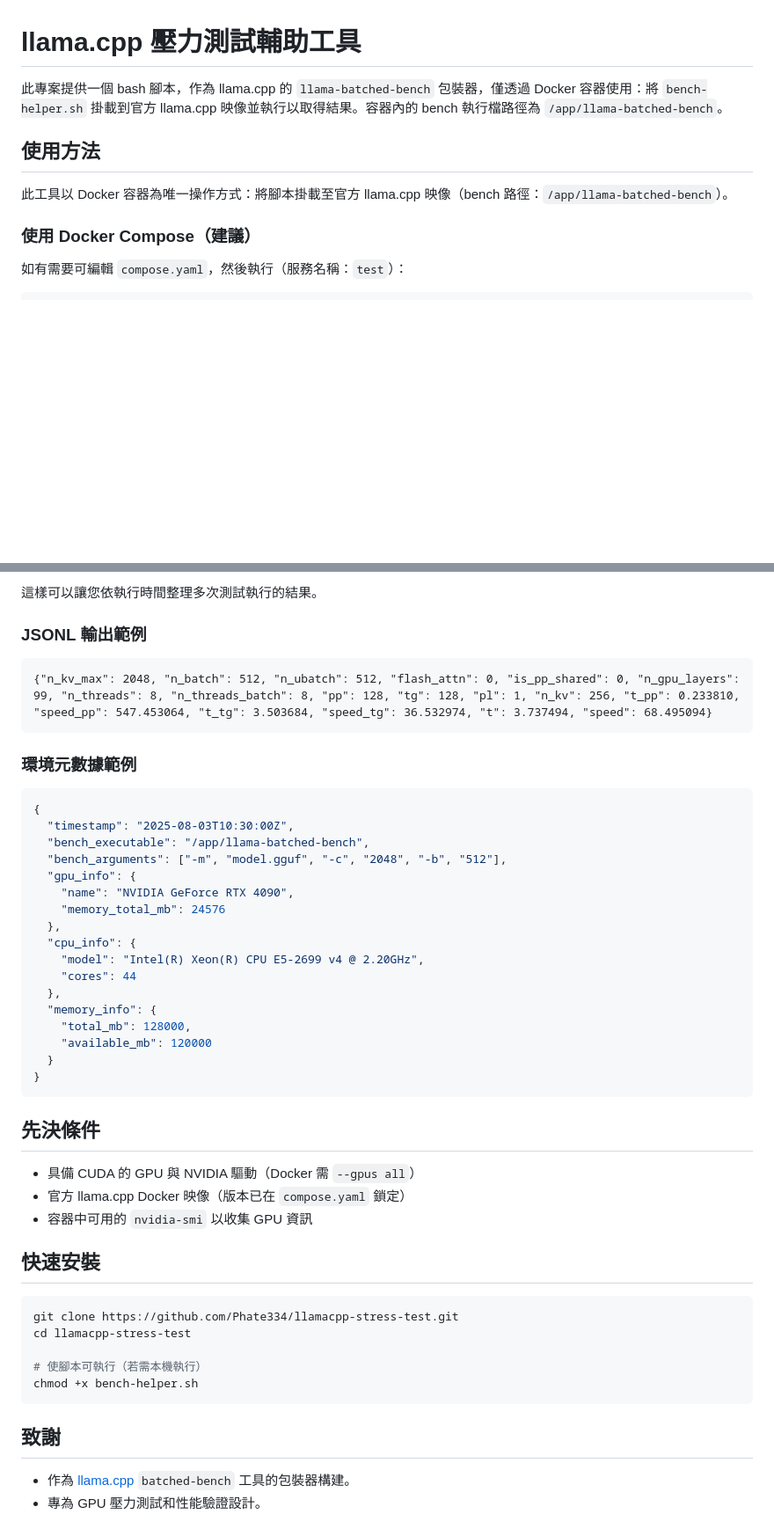
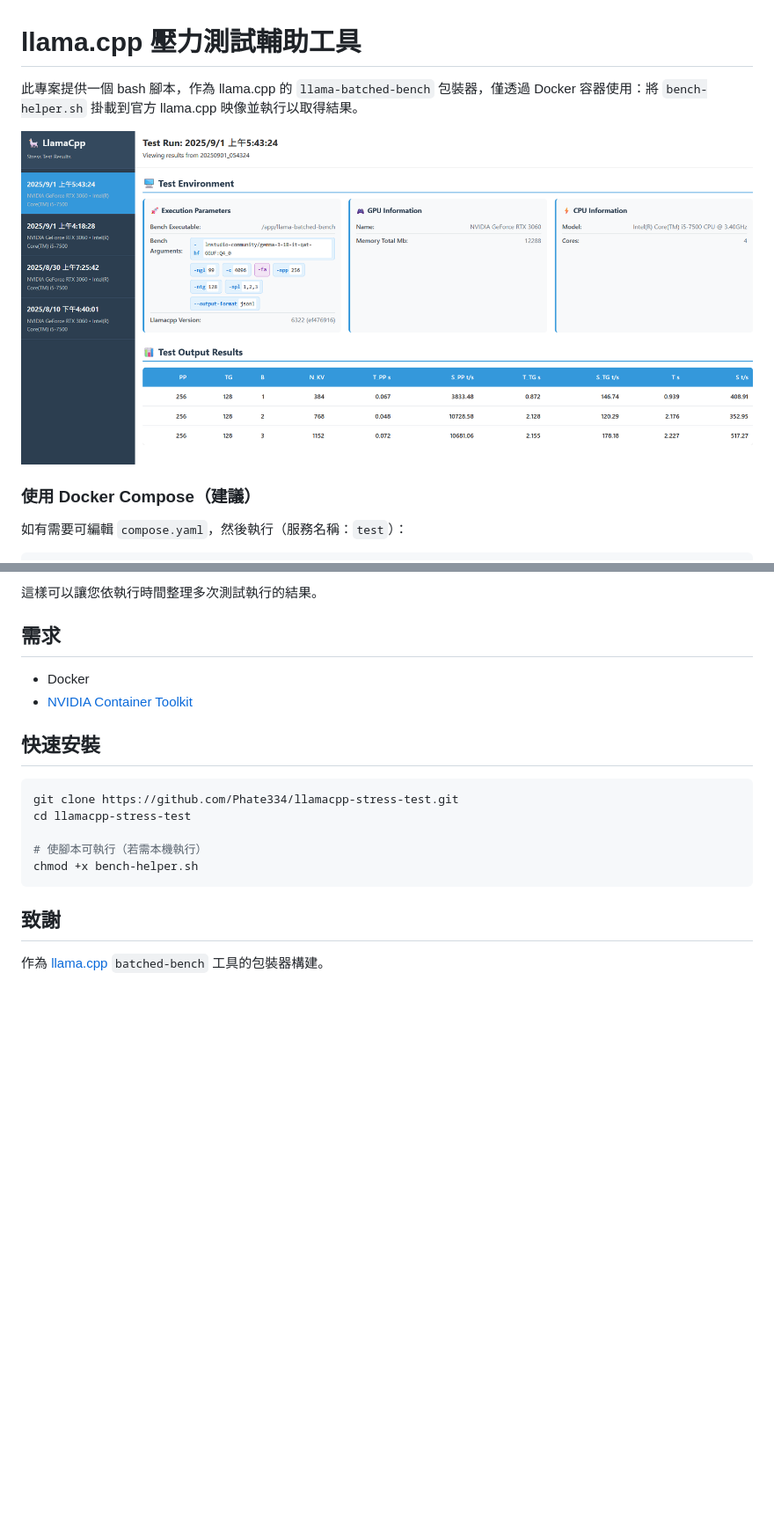
Before and after one commit to Phate334/llamacpp-stress-test, a Markdown page: README.zh-TW.md, 2 parts joined by grey strips. Shown: that part at 88% size. Drawn GitHub-style; pictures changed too: demo.png (added); blank space fills up the shorter version.

````diff
--- a/README.zh-TW.md
+++ b/README.zh-TW.md
@@ -1,10 +1,8 @@
 # llama.cpp 壓力測試輔助工具
 
-此專案提供一個 bash 腳本，作為 llama.cpp 的 `llama-batched-bench` 包裝器，僅透過 Docker 容器使用：將 `bench-helper.sh` 掛載到官方 llama.cpp 映像並執行以取得結果。容器內的 bench 執行檔路徑為 `/app/llama-batched-bench`。
+此專案提供一個 bash 腳本，作為 llama.cpp 的 `llama-batched-bench` 包裝器，僅透過 Docker 容器使用：將 `bench-helper.sh` 掛載到官方 llama.cpp 映像並執行以取得結果。
 
-## 使用方法
-
-此工具以 Docker 容器為唯一操作方式：將腳本掛載至官方 llama.cpp 映像（bench 路徑：`/app/llama-batched-bench`）。
+![結果檢視器畫面示意](./demo.png)
 
 ### 使用 Docker Compose（建議）
 
@@ -71,39 +69,10 @@ docker run --rm --gpus all \
 
 這樣可以讓您依執行時間整理多次測試執行的結果。
 
-### JSONL 輸出範例
+## 需求
 
-```jsonl
-{"n_kv_max": 2048, "n_batch": 512, "n_ubatch": 512, "flash_attn": 0, "is_pp_shared": 0, "n_gpu_layers": 99, "n_threads": 8, "n_threads_batch": 8, "pp": 128, "tg": 128, "pl": 1, "n_kv": 256, "t_pp": 0.233810, "speed_pp": 547.453064, "t_tg": 3.503684, "speed_tg": 36.532974, "t": 3.737494, "speed": 68.495094}
-```
-
-### 環境元數據範例
-
-```json
-{
-  "timestamp": "2025-08-03T10:30:00Z",
-  "bench_executable": "/app/llama-batched-bench",
-  "bench_arguments": ["-m", "model.gguf", "-c", "2048", "-b", "512"],
-  "gpu_info": {
-    "name": "NVIDIA GeForce RTX 4090",
-    "memory_total_mb": 24576
-  },
-  "cpu_info": {
-    "model": "Intel(R) Xeon(R) CPU E5-2699 v4 @ 2.20GHz",
-    "cores": 44
-  },
-  "memory_info": {
-    "total_mb": 128000,
-    "available_mb": 120000
-  }
-}
-```
-
-## 先決條件
-
-- 具備 CUDA 的 GPU 與 NVIDIA 驅動（Docker 需 `--gpus all`）
-- 官方 llama.cpp Docker 映像（版本已在 `compose.yaml` 鎖定）
-- 容器中可用的 `nvidia-smi` 以收集 GPU 資訊
+- Docker
+- [NVIDIA Container Toolkit](https://docs.nvidia.com/datacenter/cloud-native/container-toolkit/latest/install-guide.html)
 
 ## 快速安裝
 
@@ -117,5 +86,4 @@ chmod +x bench-helper.sh
 
 ## 致謝
 
-- 作為 [llama.cpp](https://github.com/ggml-org/llama.cpp) `batched-bench` 工具的包裝器構建。
-- 專為 GPU 壓力測試和性能驗證設計。
+作為 [llama.cpp](https://github.com/ggml-org/llama.cpp) `batched-bench` 工具的包裝器構建。
````
Also changed, not shown: README.md (+6 -38 lines).
